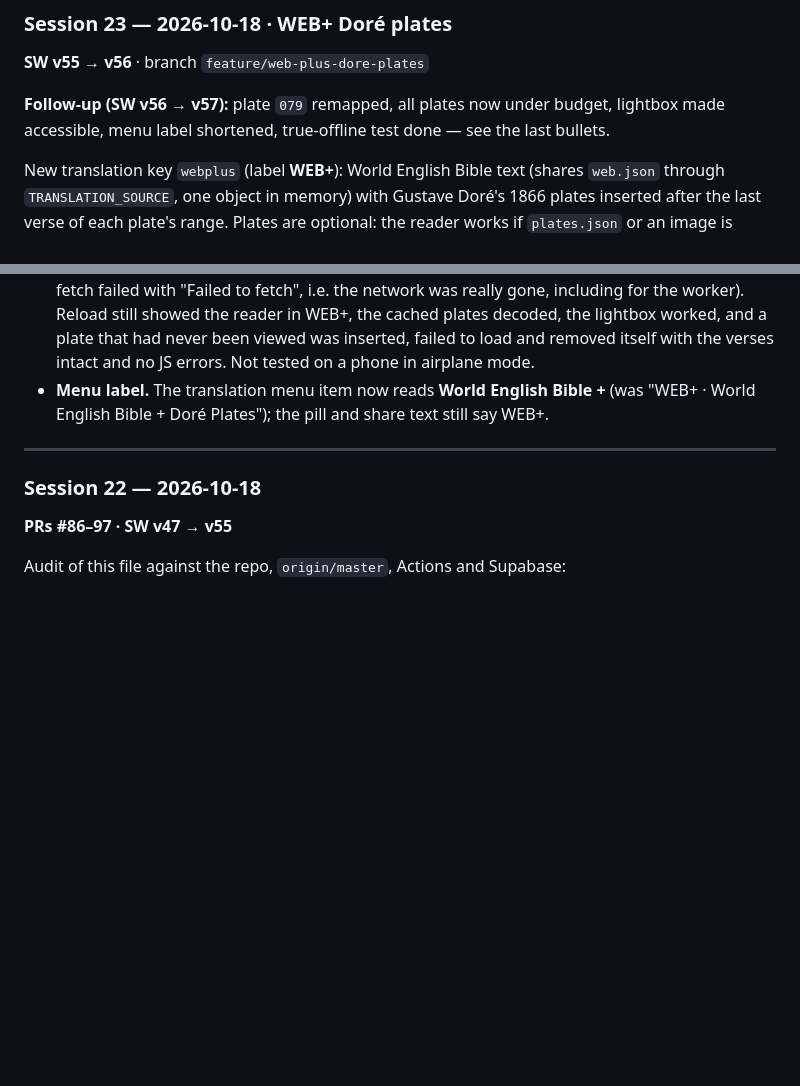
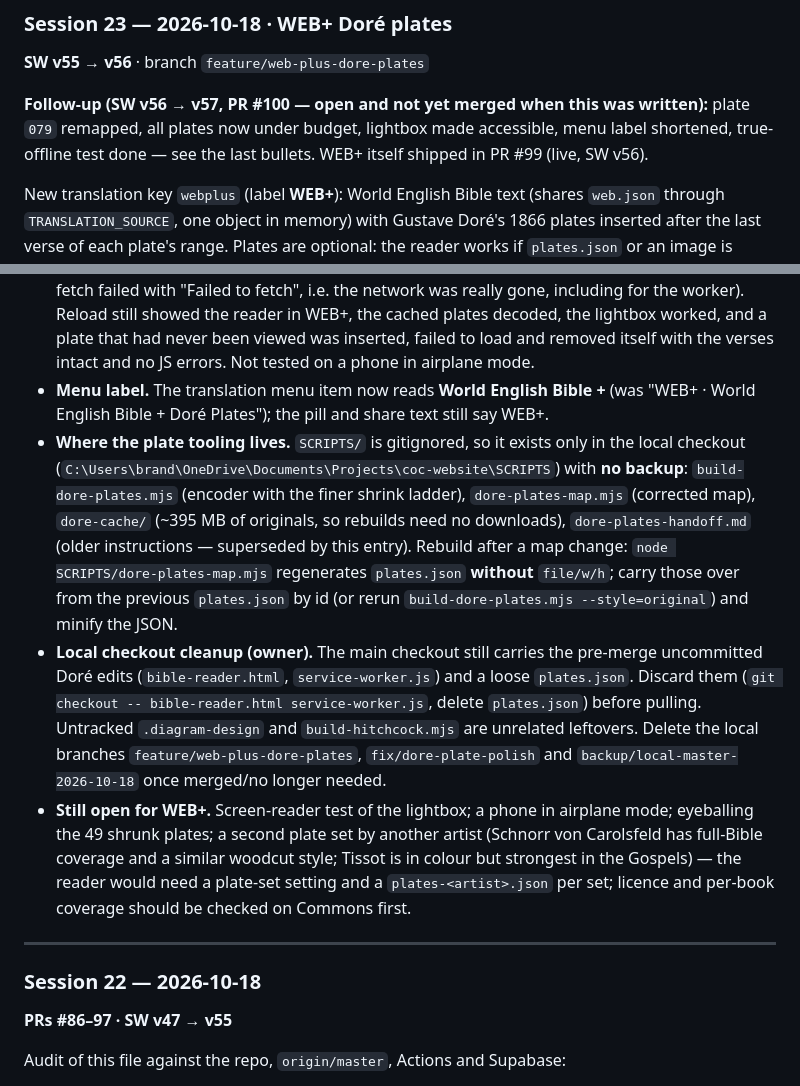
Before and after one commit to brandonr2630/coc-website, a Markdown page: handoff.md, 2 parts joined by grey strips. GitHub-like rendering; blank space fills up the shorter version.

Commit message:
docs: record PR 100, plate tooling location and remaining WEB+ work
Co-Authored-By: Claude Sonnet 5.5 <noreply@anthropic.com>

```diff
--- a/handoff.md
+++ b/handoff.md
@@ -274,7 +274,7 @@ Sessions are listed newest-first. Each entry captures what shipped; root-cause d
 
 **SW v55 → v56** · branch `feature/web-plus-dore-plates`
 
-**Follow-up (SW v56 → v57):** plate `079` remapped, all plates now under budget, lightbox made accessible, menu label shortened, true-offline test done — see the last bullets.
+**Follow-up (SW v56 → v57, PR #100 — open and not yet merged when this was written):** plate `079` remapped, all plates now under budget, lightbox made accessible, menu label shortened, true-offline test done — see the last bullets. WEB+ itself shipped in PR #99 (live, SW v56).
 
 New translation key `webplus` (label **WEB+**): World English Bible text (shares `web.json` through `TRANSLATION_SOURCE`, one object in memory) with Gustave Doré's 1866 plates inserted after the last verse of each plate's range. Plates are optional: the reader works if `plates.json` or an image is missing (failed images remove themselves; a failed `plates.json` just means no plates). WEB+ is excluded from Search and from the Parallel list. Every plate is captioned "Title · Ref · Gustave Doré, 1866". No AI-generated or re-rendered art — the images are the Wikimedia Commons scans, resized/re-encoded only.
 
@@ -288,6 +288,9 @@ New translation key `webplus` (label **WEB+**): World English Bible text (shares
 - **Lightbox accessibility (v57).** `role="dialog"`, `aria-modal`, a label with title · reference · credit, a visible labelled close button that takes focus on open, Tab kept inside the dialog, Esc and close button both return focus to the plate that opened it; plates in the page are keyboard-operable (`tabindex=0`, `role=button`, Enter/Space). Checked by inspecting attributes and focus in Chrome; **not tested with an actual screen reader.**
 - **True offline test (v57).** Served from a local server, loaded in Chrome with the service worker controlling the page, viewed Genesis 1 and Matthew 27, then **stopped the server** (an uncached fetch failed with "Failed to fetch", i.e. the network was really gone, including for the worker). Reload still showed the reader in WEB+, the cached plates decoded, the lightbox worked, and a plate that had never been viewed was inserted, failed to load and removed itself with the verses intact and no JS errors. Not tested on a phone in airplane mode.
 - **Menu label.** The translation menu item now reads **World English Bible +** (was "WEB+ · World English Bible + Doré Plates"); the pill and share text still say WEB+.
+- **Where the plate tooling lives.** `SCRIPTS/` is gitignored, so it exists only in the local checkout (`C:\Users\brand\OneDrive\Documents\Projects\coc-website\SCRIPTS`) with **no backup**: `build-dore-plates.mjs` (encoder with the finer shrink ladder), `dore-plates-map.mjs` (corrected map), `dore-cache/` (~395 MB of originals, so rebuilds need no downloads), `dore-plates-handoff.md` (older instructions — superseded by this entry). Rebuild after a map change: `node SCRIPTS/dore-plates-map.mjs` regenerates `plates.json` **without** `file/w/h`; carry those over from the previous `plates.json` by id (or rerun `build-dore-plates.mjs --style=original`) and minify the JSON.
+- **Local checkout cleanup (owner).** The main checkout still carries the pre-merge uncommitted Doré edits (`bible-reader.html`, `service-worker.js`) and a loose `plates.json`. Discard them (`git checkout -- bible-reader.html service-worker.js`, delete `plates.json`) before pulling. Untracked `.diagram-design` and `build-hitchcock.mjs` are unrelated leftovers. Delete the local branches `feature/web-plus-dore-plates`, `fix/dore-plate-polish` and `backup/local-master-2026-10-18` once merged/no longer needed.
+- **Still open for WEB+.** Screen-reader test of the lightbox; a phone in airplane mode; eyeballing the 49 shrunk plates; a second plate set by another artist (Schnorr von Carolsfeld has full-Bible coverage and a similar woodcut style; Tissot is in colour but strongest in the Gospels) — the reader would need a plate-set setting and a `plates-<artist>.json` per set; licence and per-book coverage should be checked on Commons first.
 
 ---
 
```
